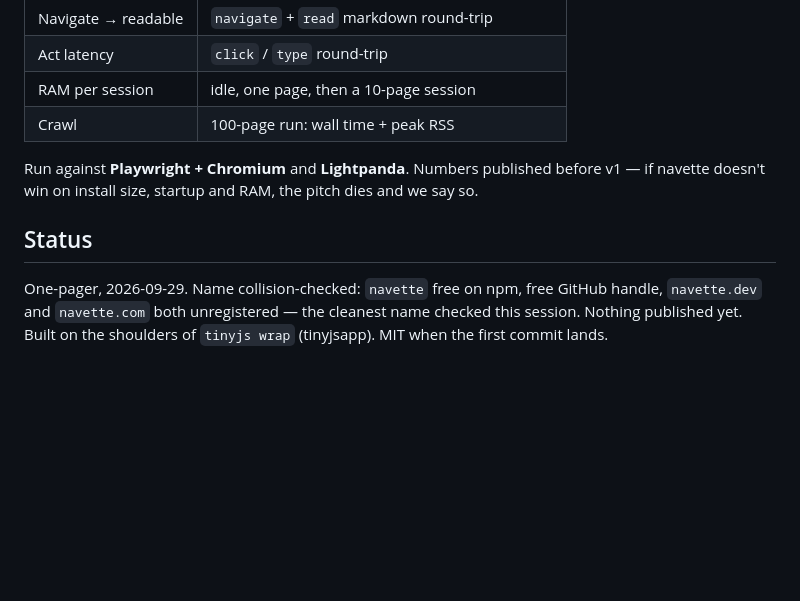
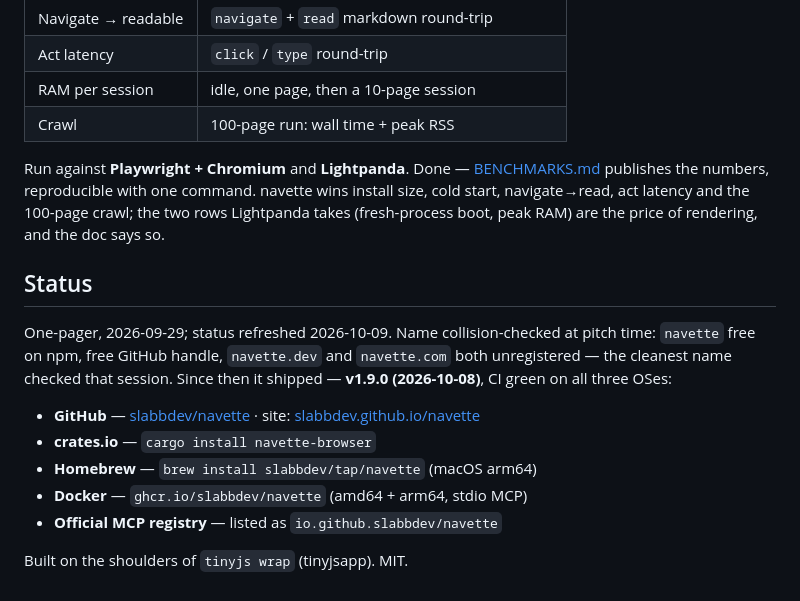
Before and after one commit to slabbdev/navette, a Markdown page: ONEPAGER.md, the part around the change. Drawn GitHub-style; blank space fills up the shorter version.

Commit message:
docs: ONEPAGER status refreshed — shipped reality (site, crates.io, brew, ghcr, MCP registry) replaces the pre-launch state

```diff
--- a/ONEPAGER.md
+++ b/ONEPAGER.md
@@ -91,8 +91,16 @@ The claims above are claims until measured. Protocol: same machine, same page se
 | RAM per session | idle, one page, then a 10-page session |
 | Crawl | 100-page run: wall time + peak RSS |
 
-Run against **Playwright + Chromium** and **Lightpanda**. Numbers published before v1 — if navette doesn't win on install size, startup and RAM, the pitch dies and we say so.
+Run against **Playwright + Chromium** and **Lightpanda**. Done — [BENCHMARKS.md](BENCHMARKS.md) publishes the numbers, reproducible with one command. navette wins install size, cold start, navigate→read, act latency and the 100-page crawl; the two rows Lightpanda takes (fresh-process boot, peak RAM) are the price of rendering, and the doc says so.
 
 ## Status
 
-One-pager, 2026-09-29. Name collision-checked: `navette` free on npm, free GitHub handle, `navette.dev` and `navette.com` both unregistered — the cleanest name checked this session. Nothing published yet. Built on the shoulders of `tinyjs wrap` (tinyjsapp). MIT when the first commit lands.
+One-pager, 2026-09-29; status refreshed 2026-10-09. Name collision-checked at pitch time: `navette` free on npm, free GitHub handle, `navette.dev` and `navette.com` both unregistered — the cleanest name checked that session. Since then it shipped — **v1.9.0 (2026-10-08)**, CI green on all three OSes:
+
+- **GitHub** — [slabbdev/navette](https://github.com/slabbdev/navette) · site: [slabbdev.github.io/navette](https://slabbdev.github.io/navette/)
+- **crates.io** — `cargo install navette-browser`
+- **Homebrew** — `brew install slabbdev/tap/navette` (macOS arm64)
+- **Docker** — `ghcr.io/slabbdev/navette` (amd64 + arm64, stdio MCP)
+- **Official MCP registry** — listed as `io.github.slabbdev/navette`
+
+Built on the shoulders of `tinyjs wrap` (tinyjsapp). MIT.
```
